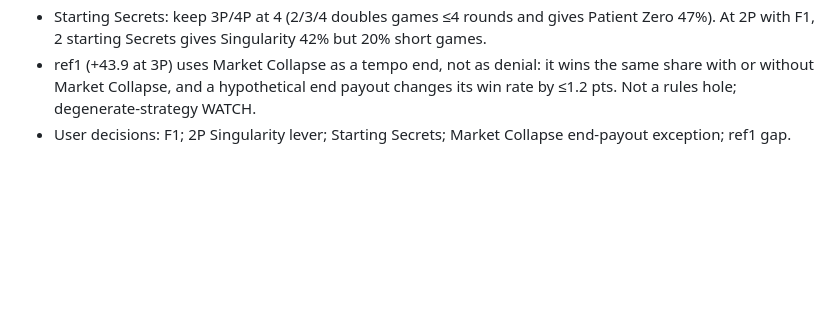
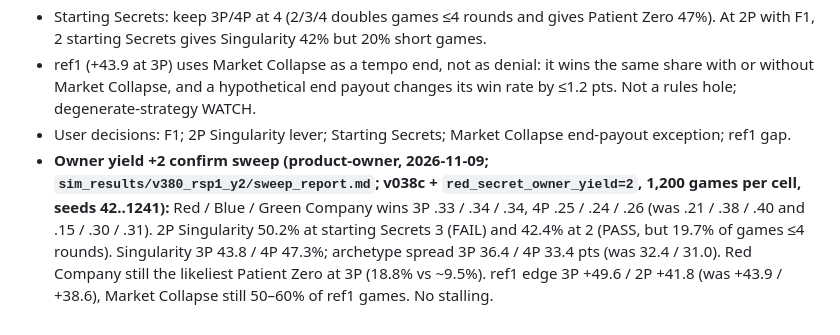
Before and after one commit to mbetzel/rogue-agent-game, a Markdown page: FINDINGS.md, the part around the change. Drawn GitHub-style; blank space fills up the shorter version.

Commit message:
docs(findings): log RSP-1 owner yield +2 sweep (Phase 49)
Co-Authored-By: Claude Opus 5.5 <noreply@anthropic.com>

```diff
--- a/FINDINGS.md
+++ b/FINDINGS.md
@@ -396,3 +396,4 @@ Source: `sim_results/v380_secret_faces/c2/sweep_report.md`. Endings (2P / 3P / 4
 - Starting Secrets: keep 3P/4P at 4 (2/3/4 doubles games ≤4 rounds and gives Patient Zero 47%). At 2P with F1, 2 starting Secrets gives Singularity 42% but 20% short games.
 - ref1 (+43.9 at 3P) uses Market Collapse as a tempo end, not as denial: it wins the same share with or without Market Collapse, and a hypothetical end payout changes its win rate by ≤1.2 pts. Not a rules hole; degenerate-strategy WATCH.
 - User decisions: F1; 2P Singularity lever; Starting Secrets; Market Collapse end-payout exception; ref1 gap.
+- **Owner yield +2 confirm sweep (product-owner, 2026-11-09; `sim_results/v380_rsp1_y2/sweep_report.md`; v038c + `red_secret_owner_yield=2`, 1,200 games per cell, seeds 42..1241):** Red / Blue / Green Company wins 3P .33 / .34 / .34, 4P .25 / .24 / .26 (was .21 / .38 / .40 and .15 / .30 / .31). 2P Singularity 50.2% at starting Secrets 3 (FAIL) and 42.4% at 2 (PASS, but 19.7% of games ≤4 rounds). Singularity 3P 43.8 / 4P 47.3%; archetype spread 3P 36.4 / 4P 33.4 pts (was 32.4 / 31.0). Red Company still the likeliest Patient Zero at 3P (18.8% vs ~9.5%). ref1 edge 3P +49.6 / 2P +41.8 (was +43.9 / +38.6), Market Collapse still 50–60% of ref1 games. No stalling.
```
